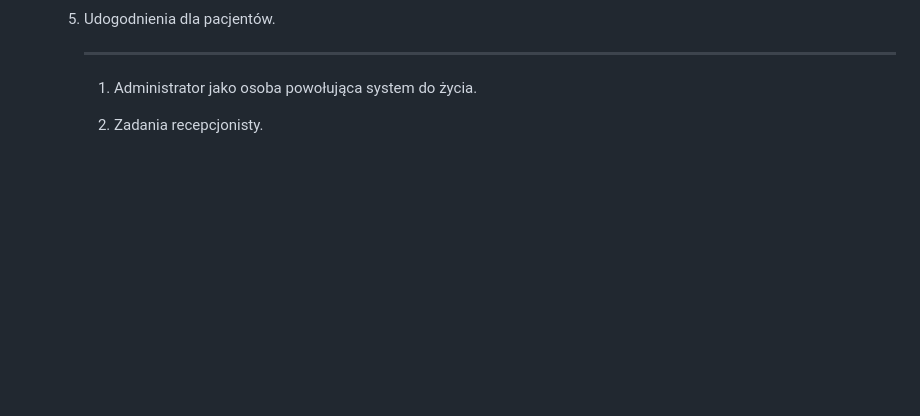
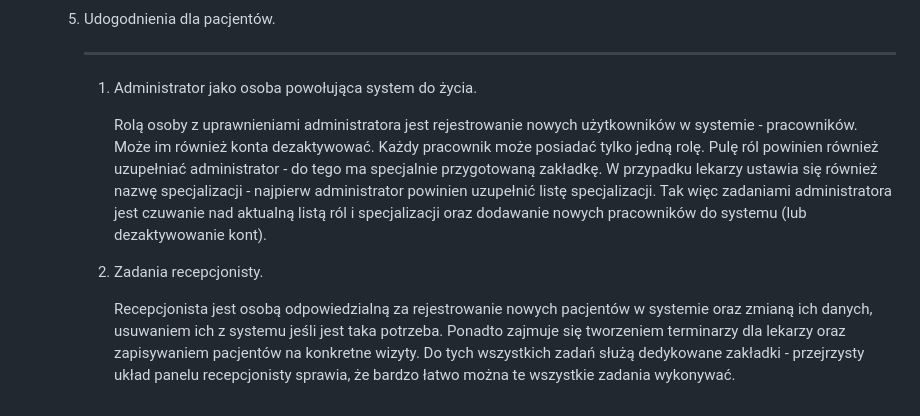
Before and after one commit to dbober97/ProjektSystemu_Przychodnia, a Markdown page: README.md, the part around the change. GitHub-like rendering; blank space fills up the shorter version.

```diff
--- a/README.md
+++ b/README.md
@@ -608,5 +608,9 @@ Oczekiwane wyniki:
           ----------------------------------
           1. Administrator jako osoba powołująca system do życia.
 
+             Rolą osoby z uprawnieniami administratora jest rejestrowanie nowych użytkowników w systemie - pracowników. Może im również konta dezaktywować. Każdy pracownik może posiadać tylko jedną rolę. Pulę ról powinien również uzupełniać administrator - do tego ma specjalnie przygotowaną zakładkę. W przypadku lekarzy ustawia się również nazwę specjalizacji - najpierw administrator powinien uzupełnić listę specjalizacji. Tak więc zadaniami administratora jest czuwanie nad aktualną listą ról i specjalizacji oraz dodawanie nowych pracowników do systemu (lub dezaktywowanie kont).
 
-          2. Zadania recepcjonisty.
+
+          3. Zadania recepcjonisty.
+
+             Recepcjonista jest osobą odpowiedzialną za rejestrowanie nowych pacjentów w systemie oraz zmianą ich danych, usuwaniem ich z systemu jeśli jest taka potrzeba. Ponadto zajmuje się tworzeniem terminarzy dla lekarzy oraz zapisywaniem pacjentów na konkretne wizyty. Do tych wszystkich zadań służą dedykowane zakładki - przejrzysty układ panelu recepcjonisty sprawia, że bardzo łatwo można te wszystkie zadania wykonywać.
```
